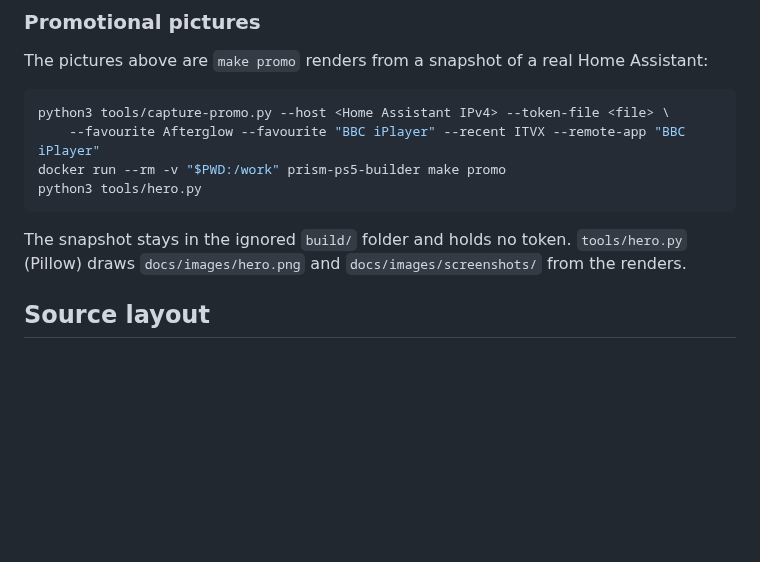
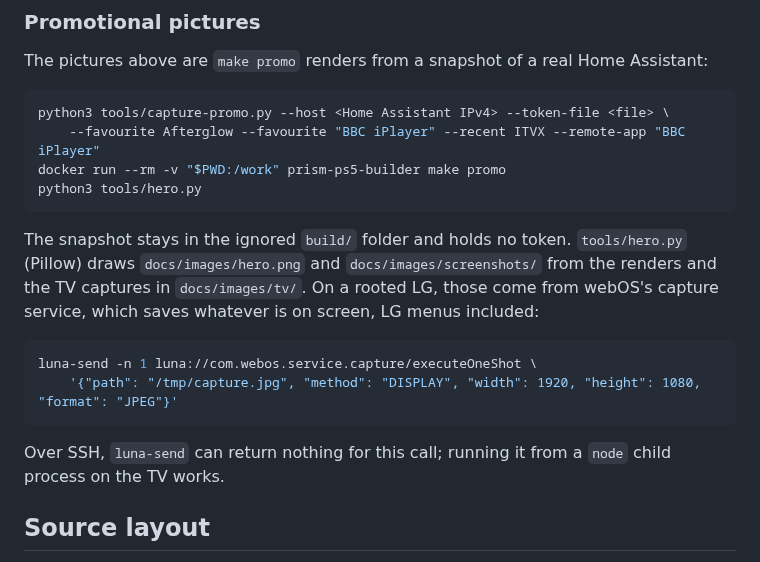
Before and after one commit to HaydenGriffin/prism-ps5, a Markdown page: README.md, the part around one of its changes. Rendered like a GitHub page; blank space fills up the shorter version.

````diff
--- a/README.md
+++ b/README.md
@@ -169,7 +173,16 @@ python3 tools/hero.py
 ```
 
 The snapshot stays in the ignored `build/` folder and holds no token. `tools/hero.py` (Pillow) draws
-`docs/images/hero.png` and `docs/images/screenshots/` from the renders.
+`docs/images/hero.png` and `docs/images/screenshots/` from the renders and the TV captures in
+`docs/images/tv/`. On a rooted LG, those come from webOS's capture service, which saves whatever is on screen,
+LG menus included:
+
+```sh
+luna-send -n 1 luna://com.webos.service.capture/executeOneShot \
+    '{"path": "/tmp/capture.jpg", "method": "DISPLAY", "width": 1920, "height": 1080, "format": "JPEG"}'
+```
+
+Over SSH, `luna-send` can return nothing for this call; running it from a `node` child process on the TV works.
 
 ## Source layout
 
````
Also changed, not shown: other parts of README.md (+12 -8 lines), CHANGELOG.md (+7 -0 lines), docs/images/hero.png, docs/images/screenshots/launcher.png (deleted), docs/images/tv/game-optimizer.jpg (added), docs/images/tv/launcher.jpg (added), docs/images/tv/lg-settings.jpg (added), 5 other files.
